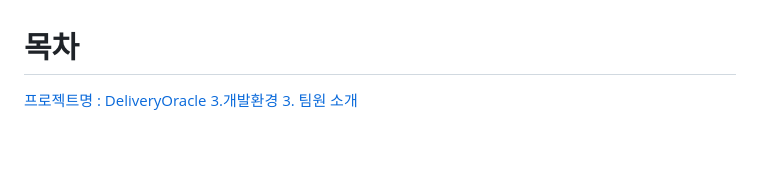
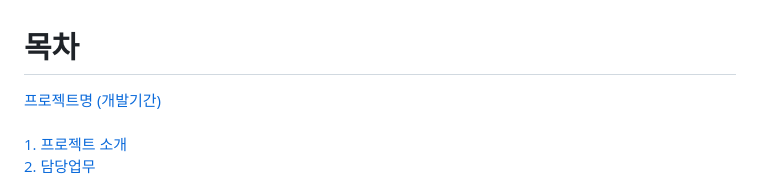
Before and after one commit to itrecipe/DeliveryOracle_Project, a Markdown page: README.md, the part around one of its changes. GitHub-like rendering; blank space fills up the shorter version.

```diff
--- a/README.md
+++ b/README.md
@@ -1,5 +1,5 @@
 # 목차
-[프로젝트명 : DeliveryOracle](#프로젝트명-DeliveryOracle)
-[3.개발환경](#3.개발환경)
-[3. 팀원 소개](#3-팀원-소개)
+[프로젝트명 (개발기간)](#프로젝트명-및-개발기간) <br/><br/>
+[1. 프로젝트 소개](#프로젝트-소개) </br><br/>
+[2. 담당업무](#담당업무) </br><br/>
 
```
Also changed, not shown: other parts of README.md (+2 -2 lines).
